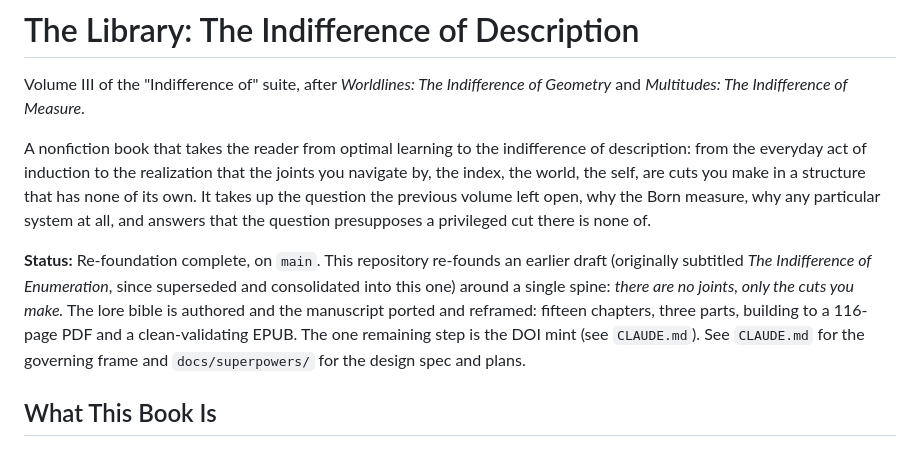
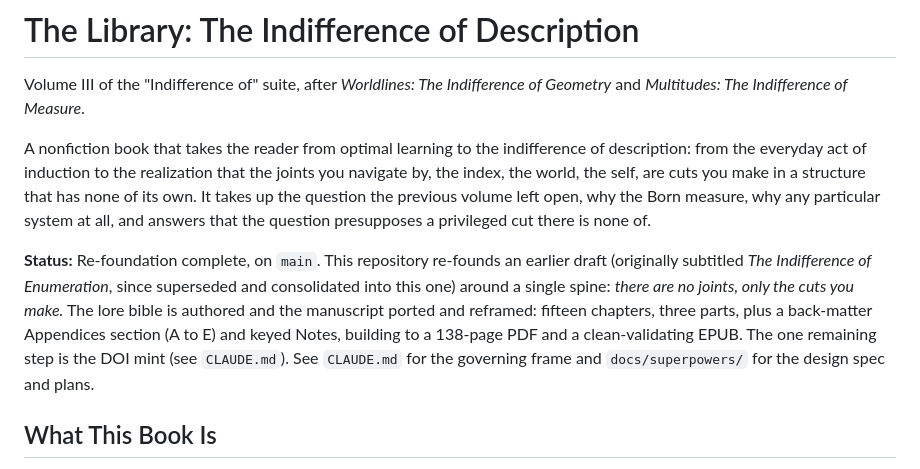
Before and after one commit to queelius/the-library-description, a Markdown page: README.md, the part around the change. Drawn GitHub-style.

```diff
--- a/README.md
+++ b/README.md
@@ -4,7 +4,7 @@ Volume III of the "Indifference of" suite, after *Worldlines: The Indifference o
 
 A nonfiction book that takes the reader from optimal learning to the indifference of description: from the everyday act of induction to the realization that the joints you navigate by, the index, the world, the self, are cuts you make in a structure that has none of its own. It takes up the question the previous volume left open, why the Born measure, why any particular system at all, and answers that the question presupposes a privileged cut there is none of.
 
-**Status:** Re-foundation complete, on `main`. This repository re-founds an earlier draft (originally subtitled *The Indifference of Enumeration*, since superseded and consolidated into this one) around a single spine: *there are no joints, only the cuts you make.* The lore bible is authored and the manuscript ported and reframed: fifteen chapters, three parts, building to a 116-page PDF and a clean-validating EPUB. The one remaining step is the DOI mint (see `CLAUDE.md`). See `CLAUDE.md` for the governing frame and `docs/superpowers/` for the design spec and plans.
+**Status:** Re-foundation complete, on `main`. This repository re-founds an earlier draft (originally subtitled *The Indifference of Enumeration*, since superseded and consolidated into this one) around a single spine: *there are no joints, only the cuts you make.* The lore bible is authored and the manuscript ported and reframed: fifteen chapters, three parts, plus a back-matter Appendices section (A to E) and keyed Notes, building to a 138-page PDF and a clean-validating EPUB. The one remaining step is the DOI mint (see `CLAUDE.md`). See `CLAUDE.md` for the governing frame and `docs/superpowers/` for the design spec and plans.
 
 ## What This Book Is
 
```
Also changed, not shown: CLAUDE.md (+13 -3 lines).
